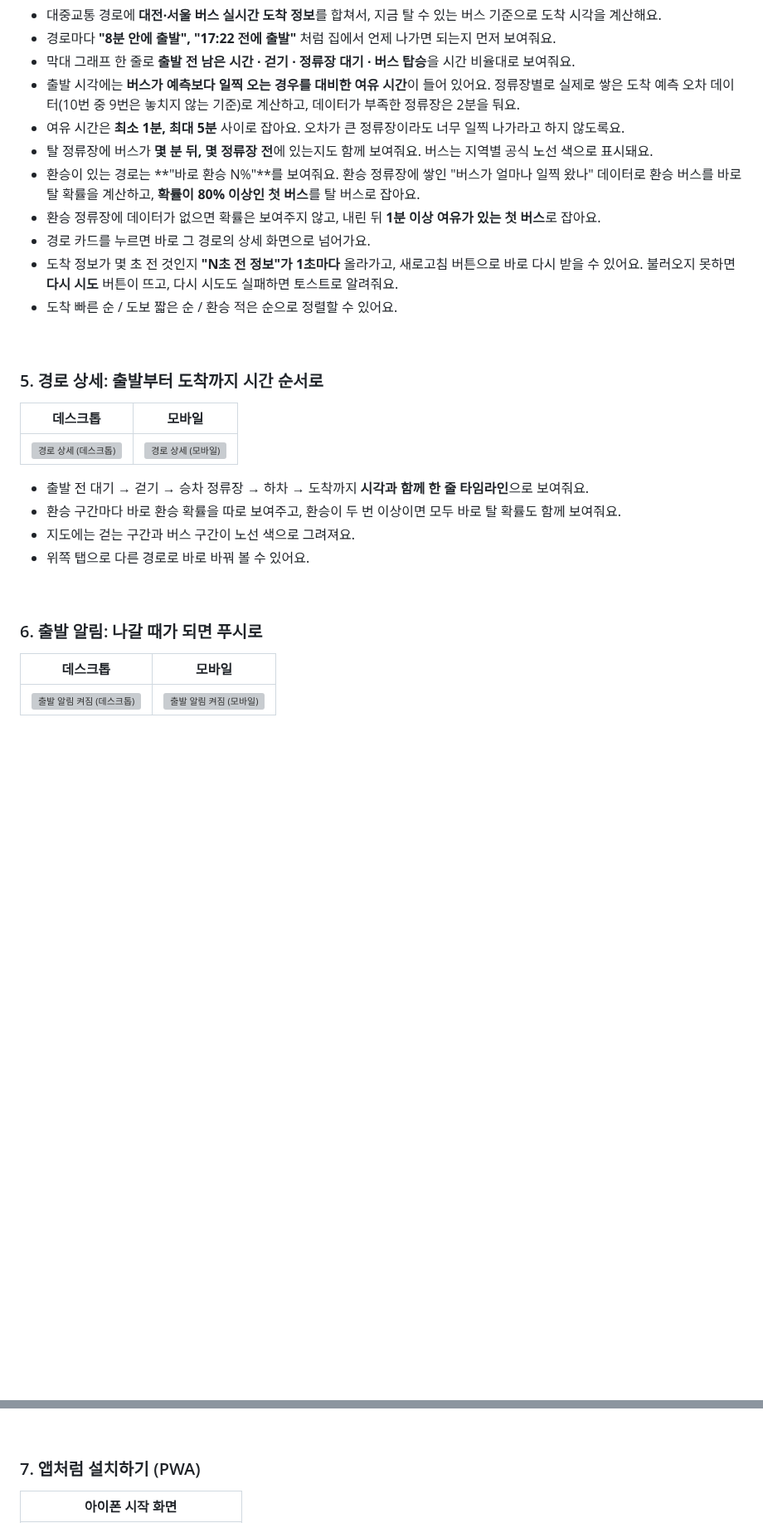
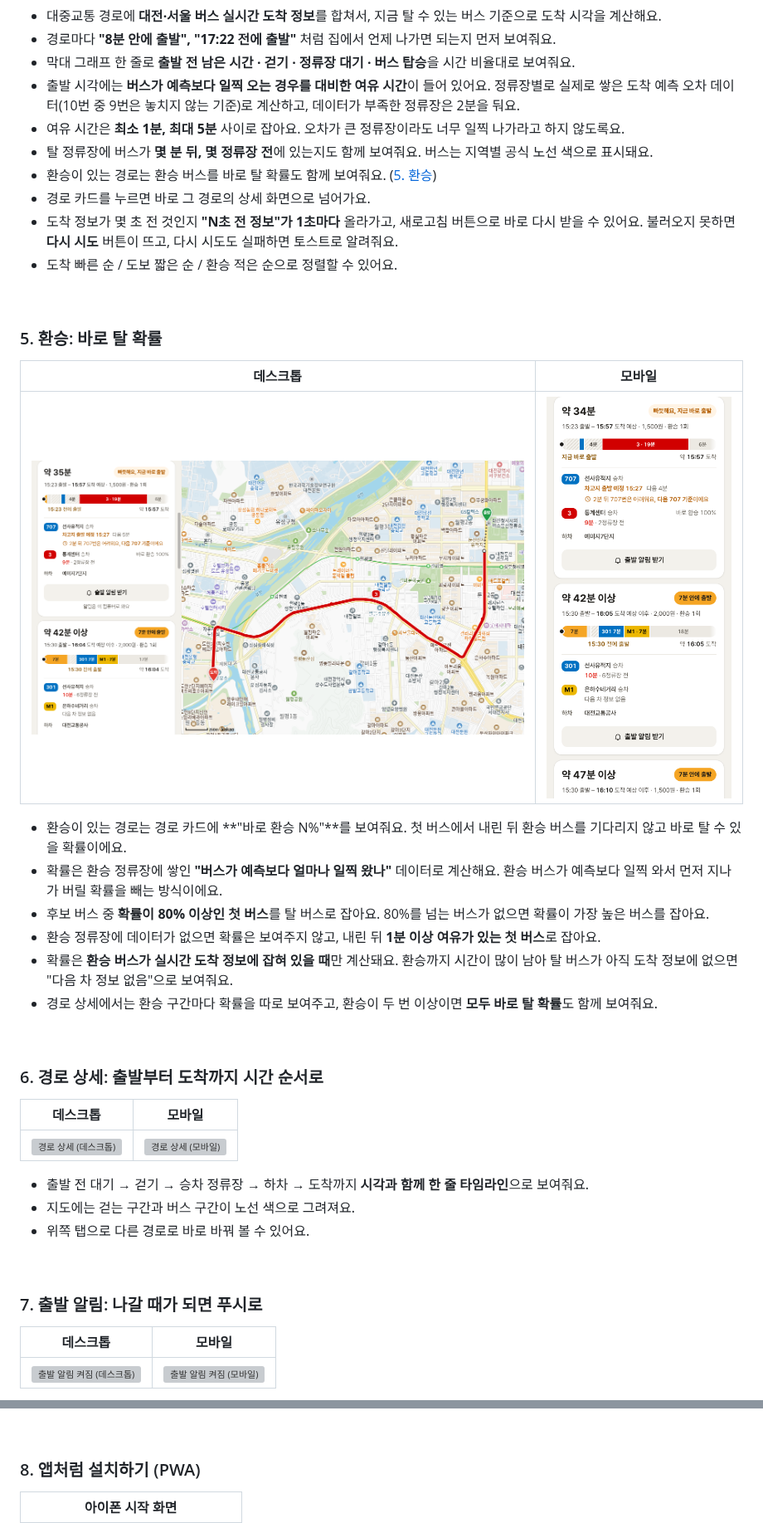
Before and after one commit to seungw0o/jigeumini, a Markdown page: README.md, 2 parts joined by grey strips. Shown at 83% size. Drawn GitHub-style; pictures changed too: docs/readme/transfer-desktop.png (added), docs/readme/transfer-mobile.png (added); blank space fills up the shorter version; grey boxes are pictures that could not be loaded.

Commit message:
docs: add transfer chance section to README
- New section 5 (바로 탈 확률) with desktop/mobile screenshots of a live 100% transfer card
- Note that the chance only appears once the transfer bus is in live arrivals
- Renumber later sections and the table of contents

```diff
--- a/README.md
+++ b/README.md
@@ -84,28 +85,41 @@
 - 출발 시각에는 **버스가 예측보다 일찍 오는 경우를 대비한 여유 시간**이 들어 있어요. 정류장별로 실제로 쌓은 도착 예측 오차 데이터(10번 중 9번은 놓치지 않는 기준)로 계산하고, 데이터가 부족한 정류장은 2분을 둬요.
 - 여유 시간은 **최소 1분, 최대 5분** 사이로 잡아요. 오차가 큰 정류장이라도 너무 일찍 나가라고 하지 않도록요.
 - 탈 정류장에 버스가 **몇 분 뒤, 몇 정류장 전**에 있는지도 함께 보여줘요. 버스는 지역별 공식 노선 색으로 표시돼요.
-- 환승이 있는 경로는 **"바로 환승 N%"**를 보여줘요. 환승 정류장에 쌓인 "버스가 얼마나 일찍 왔나" 데이터로 환승 버스를 바로 탈 확률을 계산하고, **확률이 80% 이상인 첫 버스**를 탈 버스로 잡아요.
-- 환승 정류장에 데이터가 없으면 확률은 보여주지 않고, 내린 뒤 **1분 이상 여유가 있는 첫 버스**로 잡아요.
+- 환승이 있는 경로는 환승 버스를 바로 탈 확률도 함께 보여줘요. ([5. 환승](#5-환승-바로-탈-확률))
 - 경로 카드를 누르면 바로 그 경로의 상세 화면으로 넘어가요.
 - 도착 정보가 몇 초 전 것인지 **"N초 전 정보"가 1초마다** 올라가고, 새로고침 버튼으로 바로 다시 받을 수 있어요. 불러오지 못하면 **다시 시도** 버튼이 뜨고, 다시 시도도 실패하면 토스트로 알려줘요.
 - 도착 빠른 순 / 도보 짧은 순 / 환승 적은 순으로 정렬할 수 있어요.
 
 <br />
 
-### 5. 경로 상세: 출발부터 도착까지 시간 순서로
+### 5. 환승: 바로 탈 확률
+
+| 데스크톱 | 모바일 |
+| :---: | :---: |
+| <img src="docs/readme/transfer-desktop.png" width="640" alt="바로 환승 확률 (데스크톱)" /> | <img src="docs/readme/transfer-mobile.png" width="240" alt="바로 환승 확률 (모바일)" /> |
+
+- 환승이 있는 경로는 경로 카드에 **"바로 환승 N%"**를 보여줘요. 첫 버스에서 내린 뒤 환승 버스를 기다리지 않고 바로 탈 수 있을 확률이에요.
+- 확률은 환승 정류장에 쌓인 **"버스가 예측보다 얼마나 일찍 왔나"** 데이터로 계산해요. 환승 버스가 예측보다 일찍 와서 먼저 지나가 버릴 확률을 빼는 방식이에요.
+- 후보 버스 중 **확률이 80% 이상인 첫 버스**를 탈 버스로 잡아요. 80%를 넘는 버스가 없으면 확률이 가장 높은 버스를 잡아요.
+- 환승 정류장에 데이터가 없으면 확률은 보여주지 않고, 내린 뒤 **1분 이상 여유가 있는 첫 버스**로 잡아요.
+- 확률은 **환승 버스가 실시간 도착 정보에 잡혀 있을 때**만 계산돼요. 환승까지 시간이 많이 남아 탈 버스가 아직 도착 정보에 없으면 "다음 차 정보 없음"으로 보여줘요.
+- 경로 상세에서는 환승 구간마다 확률을 따로 보여주고, 환승이 두 번 이상이면 **모두 바로 탈 확률**도 함께 보여줘요.
+
+<br />
+
+### 6. 경로 상세: 출발부터 도착까지 시간 순서로
 
 | 데스크톱 | 모바일 |
 | :---: | :---: |
 | <img src="docs/readme/detail-desktop.png" width="640" alt="경로 상세 (데스크톱)" /> | <img src="docs/readme/detail-mobile.png" width="240" alt="경로 상세 (모바일)" /> |
 
 - 출발 전 대기 → 걷기 → 승차 정류장 → 하차 → 도착까지 **시각과 함께 한 줄 타임라인**으로 보여줘요.
-- 환승 구간마다 바로 환승 확률을 따로 보여주고, 환승이 두 번 이상이면 모두 바로 탈 확률도 함께 보여줘요.
 - 지도에는 걷는 구간과 버스 구간이 노선 색으로 그려져요.
 - 위쪽 탭으로 다른 경로로 바로 바꿔 볼 수 있어요.
 
 <br />
 
-### 6. 출발 알림: 나갈 때가 되면 푸시로
+### 7. 출발 알림: 나갈 때가 되면 푸시로
 
 | 데스크톱 | 모바일 |
 | :---: | :---: |
@@ -122,7 +136,7 @@
 
 <br />
 
-### 7. 앱처럼 설치하기 (PWA)
+### 8. 앱처럼 설치하기 (PWA)
 
 | 아이폰 시작 화면 |
 | :---: |
```
Also changed, not shown: other parts of README.md (+4 -3 lines).
